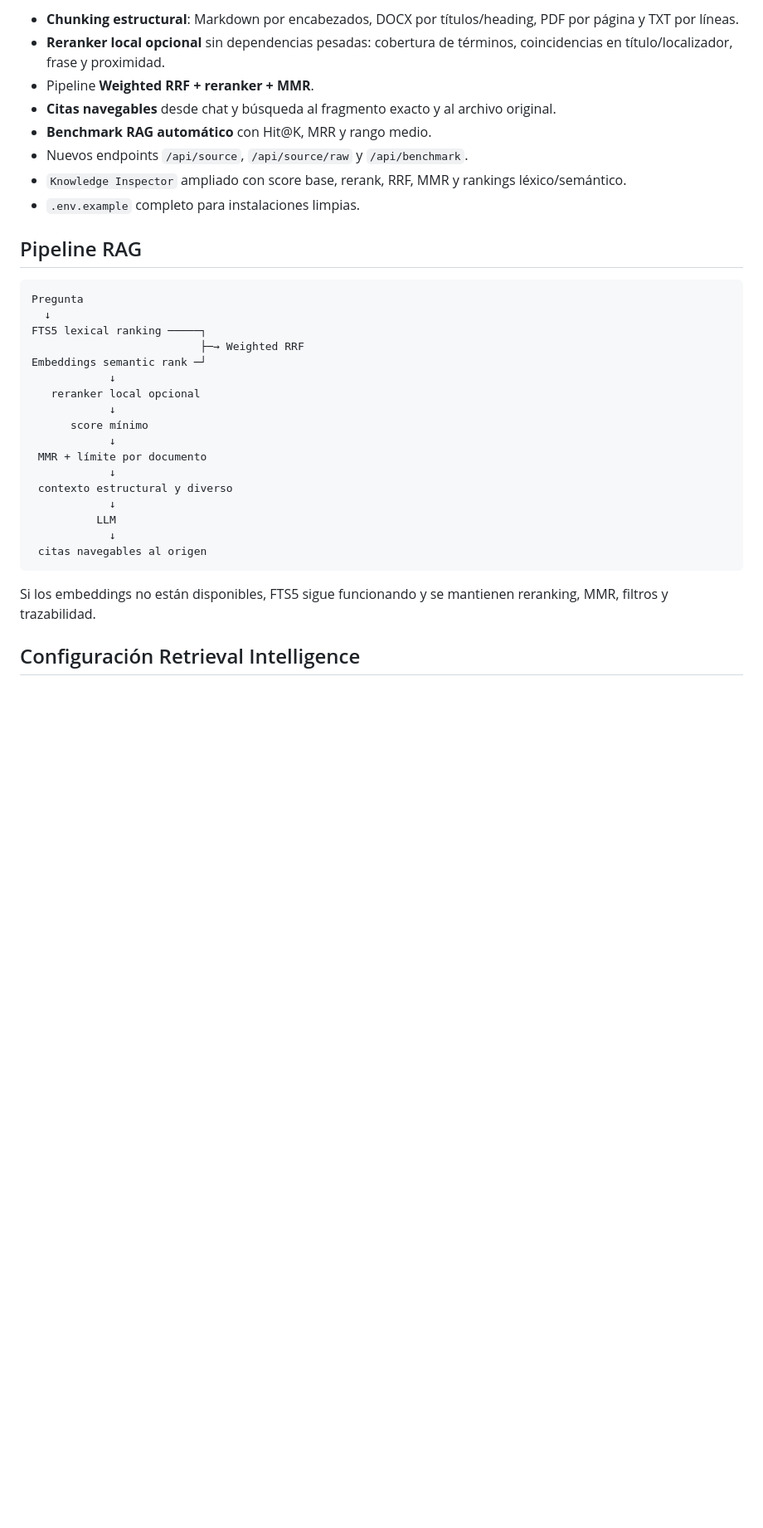
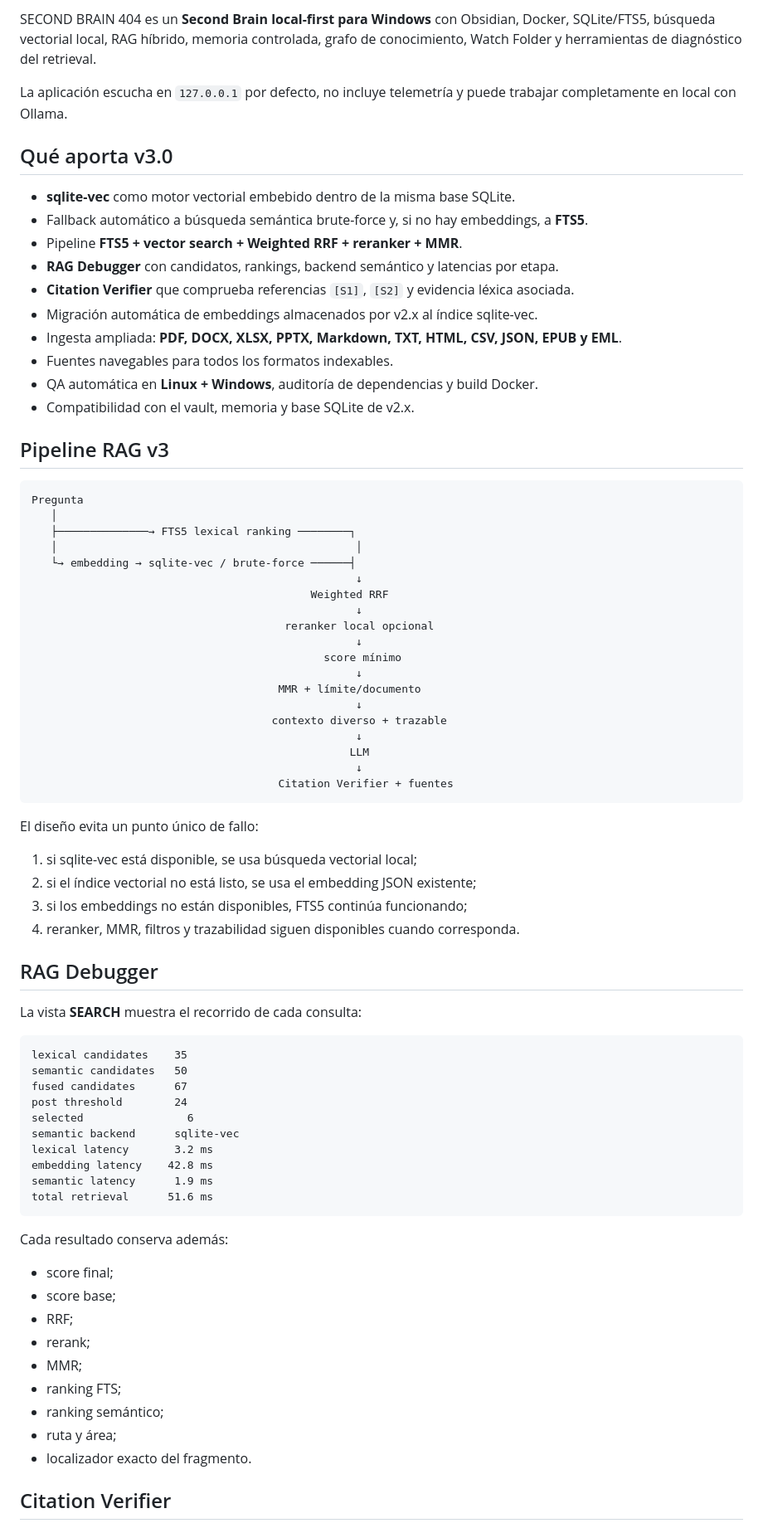
Before and after one commit to ivan7800/SECOND-BRAIN-404, a Markdown page: README.md, the part around one of its changes. Shown at 83% size. Rendered like a GitHub page; blank space fills up the shorter version.

Commit message:
docs(v3): rewrite README for Knowledge Intelligence release

````diff
--- a/README.md
+++ b/README.md
@@ -6,35 +10,80 @@ Second Brain local-first para Windows con Obsidian, Docker, RAG híbrido, memori
 
-- **Chunking estructural**: Markdown por encabezados, DOCX por títulos/heading, PDF por página y TXT por líneas.
-- **Reranker local opcional** sin dependencias pesadas: cobertura de términos, coincidencias en título/localizador, frase y proximidad.
-- Pipeline **Weighted RRF + reranker + MMR**.
-- **Citas navegables** desde chat y búsqueda al fragmento exacto y al archivo original.
-- **Benchmark RAG automático** con Hit@K, MRR y rango medio.
-- Nuevos endpoints `/api/source`, `/api/source/raw` y `/api/benchmark`.
-- `Knowledge Inspector` ampliado con score base, rerank, RRF, MMR y rankings léxico/semántico.
-- `.env.example` completo para instalaciones limpias.
+SECOND BRAIN 404 es un **Second Brain local-first para Windows** con Obsidian, Docker, SQLite/FTS5, búsqueda vectorial local, RAG híbrido, memoria controlada, grafo de conocimiento, Watch Folder y herramientas de diagnóstico del retrieval.
 
-## Pipeline RAG
+La aplicación escucha en `127.0.0.1` por defecto, no incluye telemetría y puede trabajar completamente en local con Ollama.
+
+## Qué aporta v3.0
+
+- **sqlite-vec** como motor vectorial embebido dentro de la misma base SQLite.
+- Fallback automático a búsqueda semántica brute-force y, si no hay embeddings, a **FTS5**.
+- Pipeline **FTS5 + vector search + Weighted RRF + reranker + MMR**.
+- **RAG Debugger** con candidatos, rankings, backend semántico y latencias por etapa.
+- **Citation Verifier** que comprueba referencias `[S1]`, `[S2]` y evidencia léxica asociada.
+- Migración automática de embeddings almacenados por v2.x al índice sqlite-vec.
+- Ingesta ampliada: **PDF, DOCX, XLSX, PPTX, Markdown, TXT, HTML, CSV, JSON, EPUB y EML**.
+- Fuentes navegables para todos los formatos indexables.
+- QA automática en **Linux + Windows**, auditoría de dependencias y build Docker.
+- Compatibilidad con el vault, memoria y base SQLite de v2.x.
+
+## Pipeline RAG v3
 
 ```text
 Pregunta
-  ↓
-FTS5 lexical ranking ─────┐
-                          ├─→ Weighted RRF
-Embeddings semantic rank ─┘
-            ↓
-   reranker local opcional
-            ↓
-      score mínimo
-            ↓
- MMR + límite por documento
-            ↓
- contexto estructural y diverso
-            ↓
-          LLM
-            ↓
- citas navegables al origen
+   │
+   ├──────────────→ FTS5 lexical ranking ────────┐
+   │                                              │
+   └→ embedding → sqlite-vec / brute-force ──────┤
+                                                  ↓
+                                           Weighted RRF
+                                                  ↓
+                                       reranker local opcional
+                                                  ↓
+                                             score mínimo
+                                                  ↓
+                                      MMR + límite/documento
+                                                  ↓
+                                     contexto diverso + trazable
+                                                  ↓
+                                                 LLM
+                                                  ↓
+                                      Citation Verifier + fuentes
 ```
 
-Si los embeddings no están disponibles, FTS5 sigue funcionando y se mantienen reranking, MMR, filtros y trazabilidad.
+El diseño evita un punto único de fallo:
 
-## Configuración Retrieval Intelligence
+1. si sqlite-vec está disponible, se usa búsqueda vectorial local;
+2. si el índice vectorial no está listo, se usa el embedding JSON existente;
+3. si los embeddings no están disponibles, FTS5 continúa funcionando;
+4. reranker, MMR, filtros y trazabilidad siguen disponibles cuando corresponda.
+
+## RAG Debugger
+
+La vista **SEARCH** muestra el recorrido de cada consulta:
+
+```text
+lexical candidates    35
+semantic candidates   50
+fused candidates      67
+post threshold        24
+selected                6
+semantic backend      sqlite-vec
+lexical latency       3.2 ms
+embedding latency    42.8 ms
+semantic latency      1.9 ms
+total retrieval      51.6 ms
+```
+
+Cada resultado conserva además:
+
+- score final;
+- score base;
+- RRF;
+- rerank;
+- MMR;
+- ranking FTS;
+- ranking semántico;
+- ruta y área;
+- localizador exacto del fragmento.
+
+## Citation Verifier
+
````
Also changed, not shown: other parts of README.md (+222 -99 lines).
